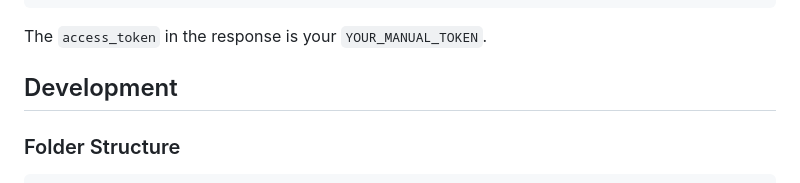
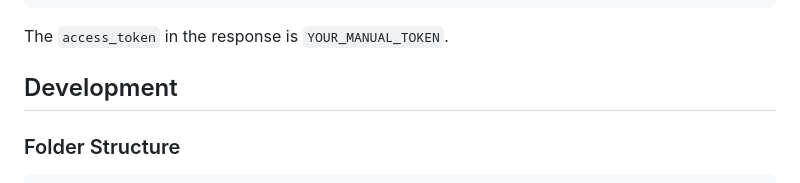
Before and after one commit to AchiraNadeeshan/trakt-calendar-server, a Markdown page: README.md, the part around the change. Drawn GitHub-style.

Commit message:
docs: fix formatting of access_token description

````diff
--- a/README.md
+++ b/README.md
@@ -64,7 +64,7 @@ curl -X POST "https://api.trakt.tv/oauth/token" \
   }'
 ```
 
-The `access_token` in the response is your `YOUR_MANUAL_TOKEN`.
+The `access_token` in the response is `YOUR_MANUAL_TOKEN`.
 
 ## Development
 
````
